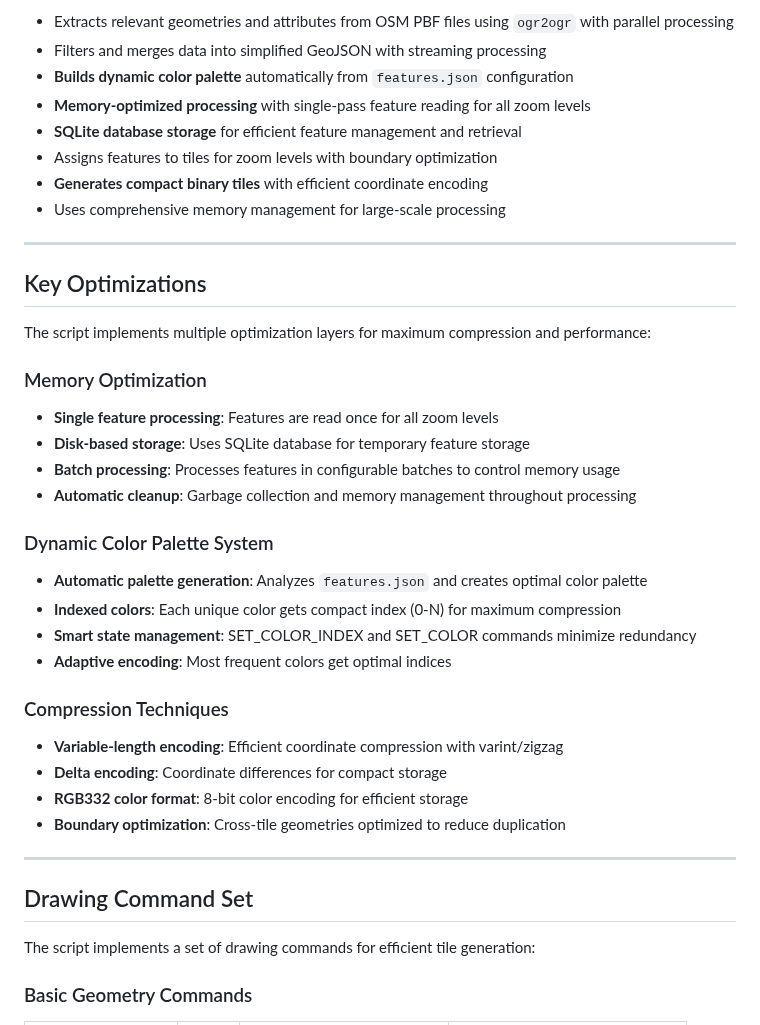
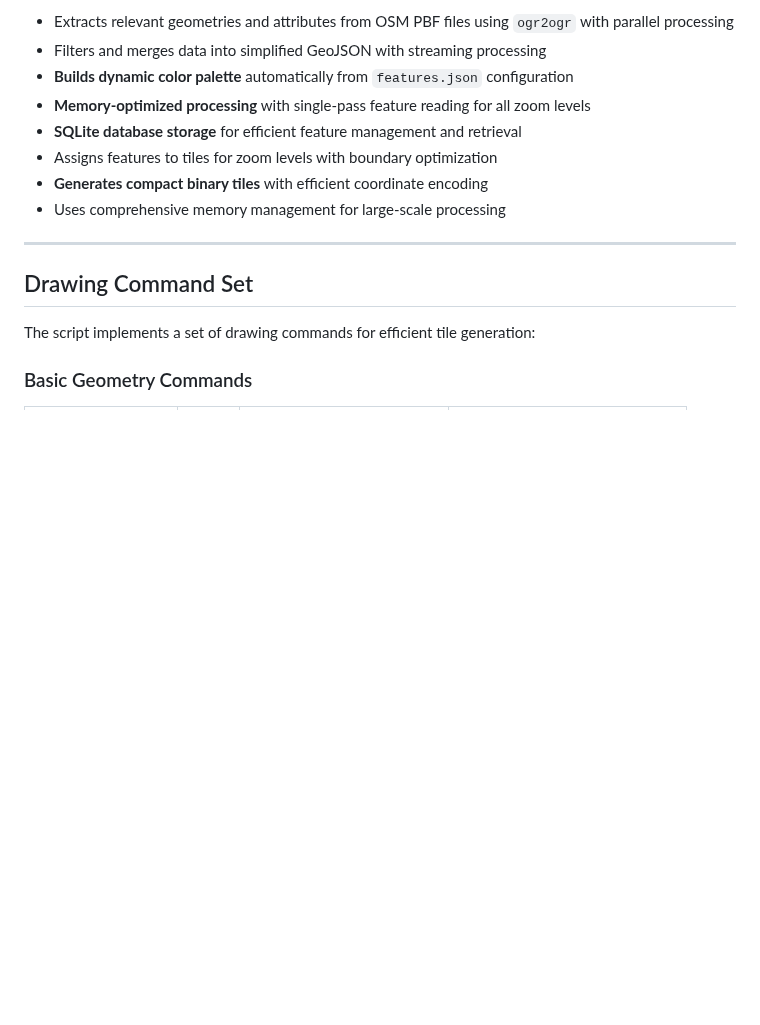
Before and after one commit to jgauchia/Tile-Generator, a Markdown page: README.md, the part around one of its changes. Rendered like a GitHub page; blank space fills up the shorter version.

```diff
--- a/README.md
+++ b/README.md
@@ -16,30 +16,6 @@ The generated tiles are extremely compact and optimized for fast rendering in cu
 - Assigns features to tiles for zoom levels with boundary optimization
 - **Generates compact binary tiles** with efficient coordinate encoding
 - Uses comprehensive memory management for large-scale processing
-
----
-
-## Key Optimizations
-
-The script implements multiple optimization layers for maximum compression and performance:
-
-### Memory Optimization
-- **Single feature processing**: Features are read once for all zoom levels
-- **Disk-based storage**: Uses SQLite database for temporary feature storage
-- **Batch processing**: Processes features in configurable batches to control memory usage
-- **Automatic cleanup**: Garbage collection and memory management throughout processing
-
-### Dynamic Color Palette System
-- **Automatic palette generation**: Analyzes `features.json` and creates optimal color palette
-- **Indexed colors**: Each unique color gets compact index (0-N) for maximum compression
-- **Smart state management**: SET_COLOR_INDEX and SET_COLOR commands minimize redundancy
-- **Adaptive encoding**: Most frequent colors get optimal indices
-
-### Compression Techniques
-- **Variable-length encoding**: Efficient coordinate compression with varint/zigzag
-- **Delta encoding**: Coordinate differences for compact storage
-- **RGB332 color format**: 8-bit color encoding for efficient storage
-- **Boundary optimization**: Cross-tile geometries optimized to reduce duplication
 
 ---
 
```
Also changed, not shown: other parts of README.md (+99 -39 lines).
